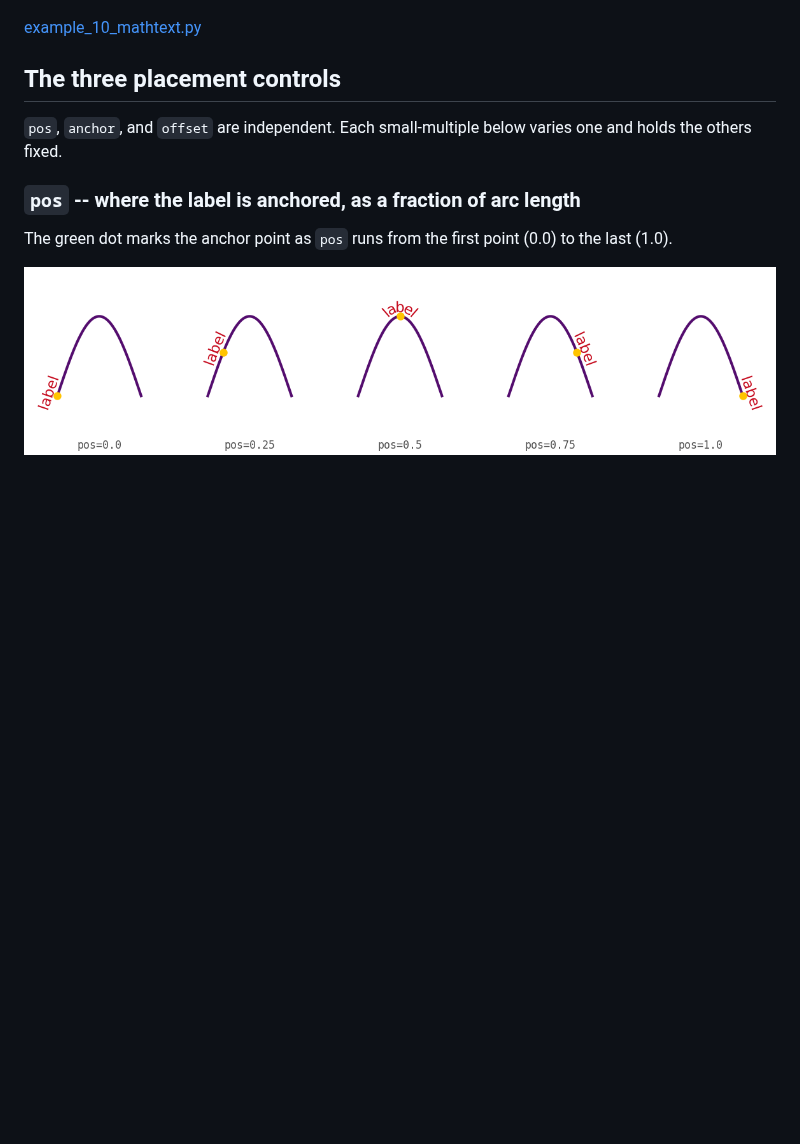
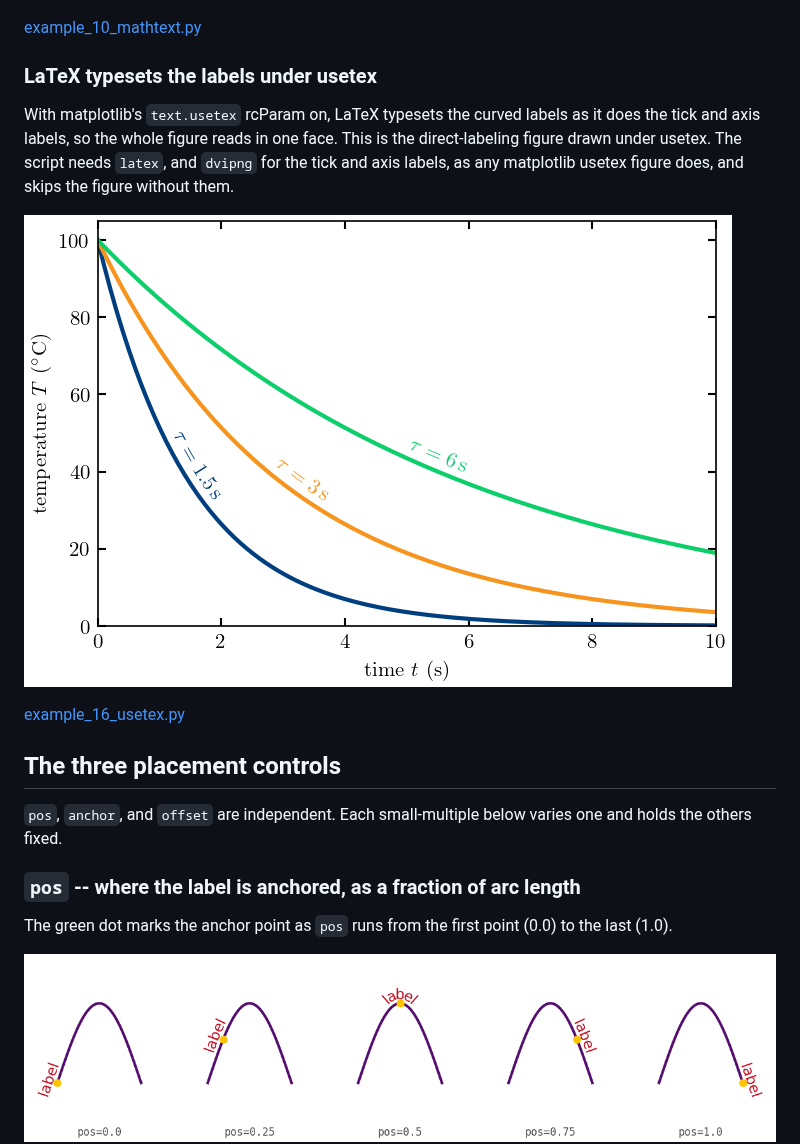
Before and after one commit to thiebes/curved-text, a Markdown page: examples/README.md, the part around the change. GitHub-like rendering; pictures changed too: examples/images/16_usetex.png (added); blank space fills up the shorter version.

Commit message:
Add a usetex gallery figure and show it in the README

```diff
--- a/examples/README.md
+++ b/examples/README.md
@@ -55,6 +55,18 @@ stay connected and follow the curve. Plain and math runs mix in one string.
 ![A mathtext expression following a sine wave](images/10_mathtext.png)
 
 [example_10_mathtext.py](example_10_mathtext.py)
+
+### LaTeX typesets the labels under usetex
+
+With matplotlib's `text.usetex` rcParam on, LaTeX typesets the curved labels as
+it does the tick and axis labels, so the whole figure reads in one face. This is
+the direct-labeling figure drawn under usetex. The script needs `latex`, and
+`dvipng` for the tick and axis labels, as any matplotlib usetex figure does, and
+skips the figure without them.
+
+![Cooling curves labelled along their paths, with every text typeset by LaTeX](images/16_usetex.png)
+
+[example_16_usetex.py](example_16_usetex.py)
 
 ## The three placement controls
 
```
Also changed, not shown: README.md (+5 -0 lines), 2 other files.
